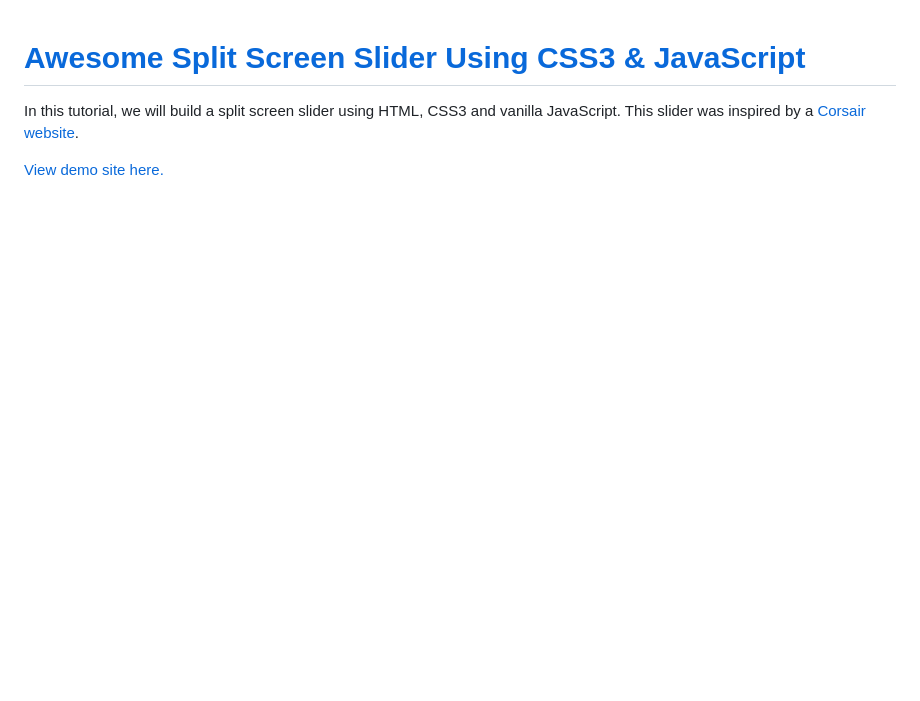
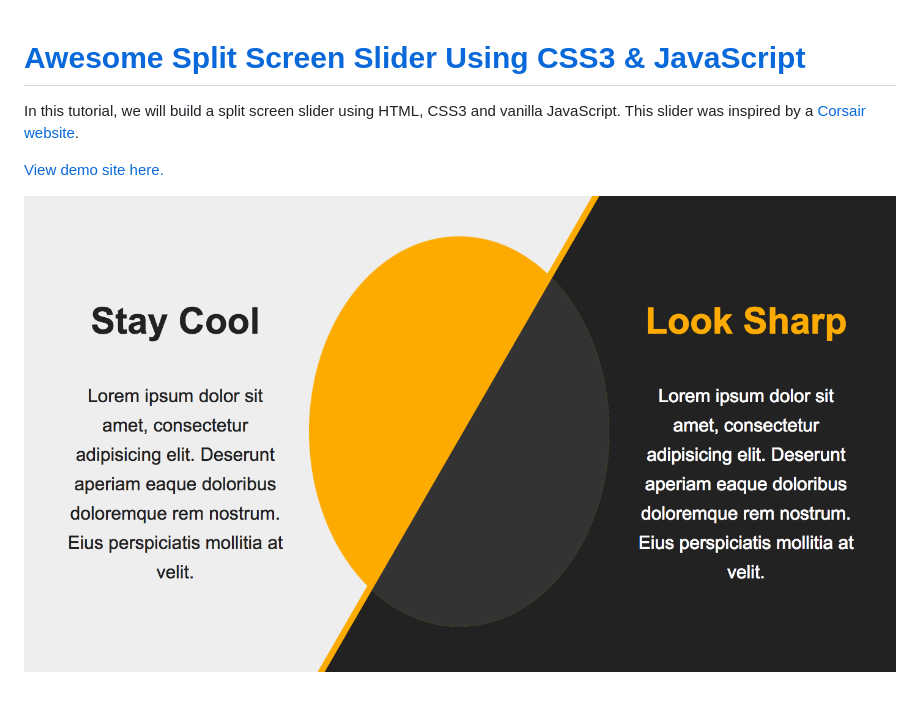
Before and after one commit to WebDevTuts/split_screen_slider, a Markdown page: README.md, the part around the change. GitHub-like rendering; pictures changed too: screenshot.png (added); blank space fills up the shorter version.

Commit message:
Add screenshot

```diff
--- a/README.md
+++ b/README.md
@@ -3,3 +3,5 @@
 In this tutorial, we will build a split screen slider using HTML, CSS3 and vanilla JavaScript. This slider was inspired by a [Corsair website](http://www.corsair.com/en-eu/specalpha).
 
 [View demo site here.](https://webdevtuts.github.io/split_screen_slider/)
+
+![Preview](screenshot.png)
```
